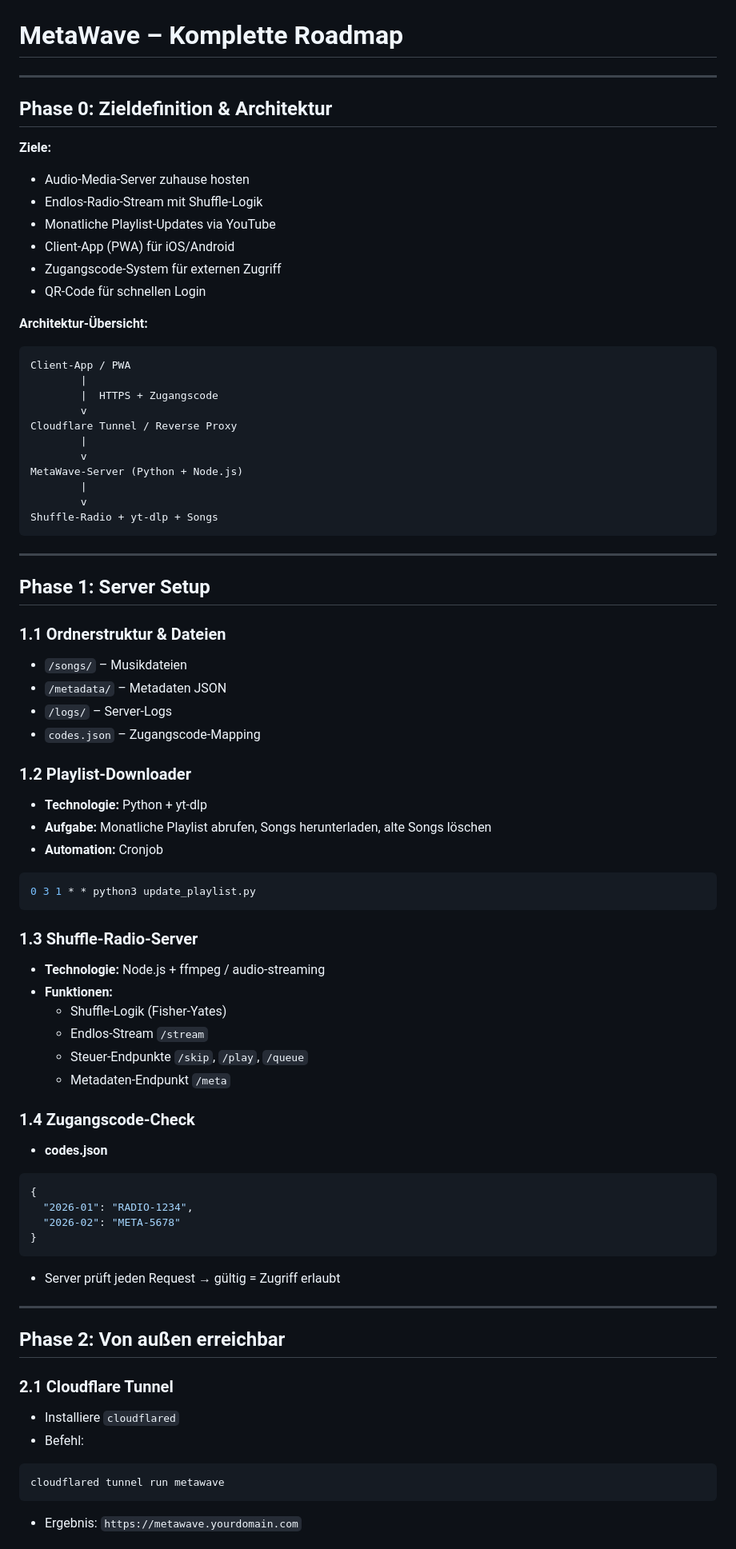
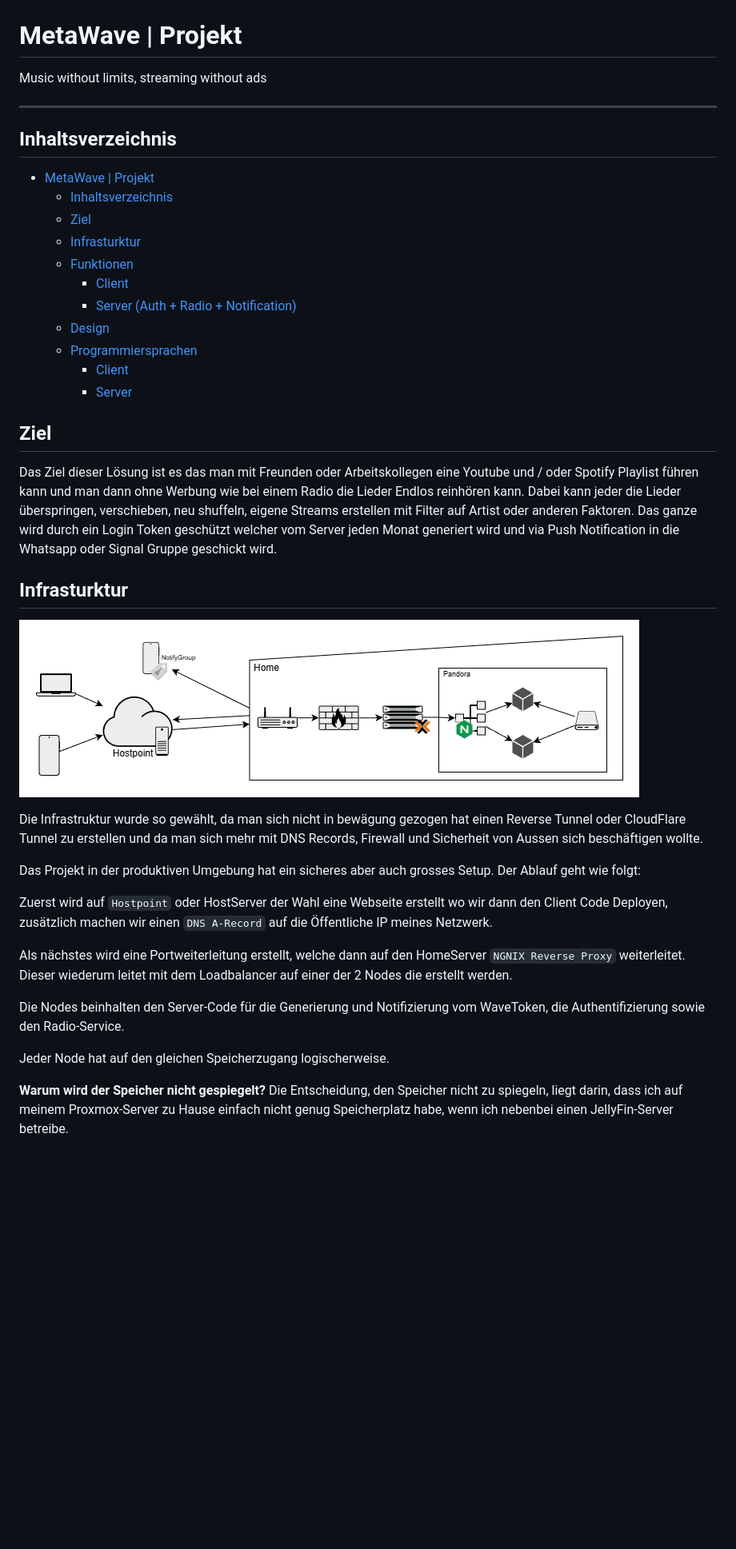
Before and after one commit to xxxCam900xxx/MetaWave, a Markdown page: concept/README.md, the part around one of its changes. Shown at 80% size. GitHub-like rendering; pictures changed too: concept/images/Infrastructure.drawio.png (added); blank space fills up the shorter version.

Commit message:
📝 Docs: Added Better Concept README

````diff
--- a/concept/README.md
+++ b/concept/README.md
@@ -1,79 +1,43 @@
 ![MetaWave Banner](/concept/images/MetaWave%20-%20Banner.png)
 
-# MetaWave – Komplette Roadmap
+# MetaWave | Projekt
+Music without limits, streaming without ads
 
 ---
 
-## Phase 0: Zieldefinition & Architektur
+## Inhaltsverzeichnis
+- [MetaWave | Projekt](#metawave--projekt)
+  - [Inhaltsverzeichnis](#inhaltsverzeichnis)
+  - [Ziel](#ziel)
+  - [Infrasturktur](#infrasturktur)
+  - [Funktionen](#funktionen)
+    - [Client](#client)
+    - [Server (Auth + Radio + Notification)](#server-auth--radio--notification)
+  - [Design](#design)
+  - [Programmiersprachen](#programmiersprachen)
+    - [Client](#client-1)
+    - [Server](#server)
 
-**Ziele:**
-- Audio-Media-Server zuhause hosten
-- Endlos-Radio-Stream mit Shuffle-Logik
-- Monatliche Playlist-Updates via YouTube
-- Client-App (PWA) für iOS/Android
-- Zugangscode-System für externen Zugriff
-- QR-Code für schnellen Login
 
-**Architektur-Übersicht:**
-```
-Client-App / PWA
-        |
-        |  HTTPS + Zugangscode
-        v
-Cloudflare Tunnel / Reverse Proxy
-        |
-        v
-MetaWave-Server (Python + Node.js)
-        |
-        v
-Shuffle-Radio + yt-dlp + Songs
-```
+## Ziel
+Das Ziel dieser Lösung ist es das man mit Freunden oder Arbeitskollegen eine Youtube und / oder Spotify Playlist führen kann und man dann ohne Werbung wie bei einem Radio die Lieder Endlos reinhören kann. Dabei kann jeder die Lieder überspringen, verschieben, neu shuffeln, eigene Streams erstellen mit Filter auf Artist oder anderen Faktoren. Das ganze wird durch ein Login Token geschützt welcher vom Server jeden Monat generiert wird und via Push Notification in die Whatsapp oder Signal Gruppe geschickt wird.
 
----
+## Infrasturktur
 
-## Phase 1: Server Setup
+![Infrastruktur](/concept/images/Infrastructure.drawio.png)
 
-### 1.1 Ordnerstruktur & Dateien
-- `/songs/` – Musikdateien
-- `/metadata/` – Metadaten JSON
-- `/logs/` – Server-Logs
-- `codes.json` – Zugangscode-Mapping
+Die Infrastruktur wurde so gewählt, da man sich nicht in bewägung gezogen hat einen Reverse Tunnel oder CloudFlare Tunnel zu erstellen und da man sich mehr mit DNS Records, Firewall und Sicherheit von Aussen sich beschäftigen wollte.
 
-### 1.2 Playlist-Downloader
-- **Technologie:** Python + yt-dlp
-- **Aufgabe:** Monatliche Playlist abrufen, Songs herunterladen, alte Songs löschen
-- **Automation:** Cronjob
-```bash
-0 3 1 * * python3 update_playlist.py
-```
+Das Projekt in der produktiven Umgebung hat ein sicheres aber auch grosses Setup. Der Ablauf geht wie folgt:
 
-### 1.3 Shuffle-Radio-Server
-- **Technologie:** Node.js + ffmpeg / audio-streaming
-- **Funktionen:**
-  - Shuffle-Logik (Fisher-Yates)
-  - Endlos-Stream `/stream`
-  - Steuer-Endpunkte `/skip`, `/play`, `/queue`
-  - Metadaten-Endpunkt `/meta`
+Zuerst wird auf `Hostpoint` oder HostServer der Wahl eine Webseite erstellt wo wir dann den Client Code Deployen, zusätzlich machen wir einen `DNS A-Record` auf die Öffentliche IP meines Netzwerk.
 
-### 1.4 Zugangscode-Check
-- **codes.json**
-```json
-{
-  "2026-01": "RADIO-1234",
-  "2026-02": "META-5678"
-}
-```
-- Server prüft jeden Request → gültig = Zugriff erlaubt
+Als nächstes wird eine Portweiterleitung erstellt, welche dann auf den HomeServer `NGNIX Reverse Proxy` weiterleitet. Dieser wiederum leitet mit dem Loadbalancer auf einer der 2 Nodes die erstellt werden.
 
----
+Die Nodes beinhalten den Server-Code für die Generierung und Notifizierung vom WaveToken, die Authentifizierung sowie den Radio-Service.
 
-## Phase 2: Von außen erreichbar
+Jeder Node hat auf den gleichen Speicherzugang logischerweise.
 
-### 2.1 Cloudflare Tunnel
-- Installiere `cloudflared`
-- Befehl:
-```bash
-cloudflared tunnel run metawave
-```
-- Ergebnis: `https://metawave.yourdomain.com`
+**Warum wird der Speicher nicht gespiegelt?**
+Die Entscheidung, den Speicher nicht zu spiegeln, liegt darin, dass ich auf meinem Proxmox-Server zu Hause einfach nicht genug Speicherplatz habe, wenn ich nebenbei einen JellyFin-Server betreibe.
 
````
Also changed, not shown: other parts of concept/README.md (+25 -80 lines), 1 other file.
